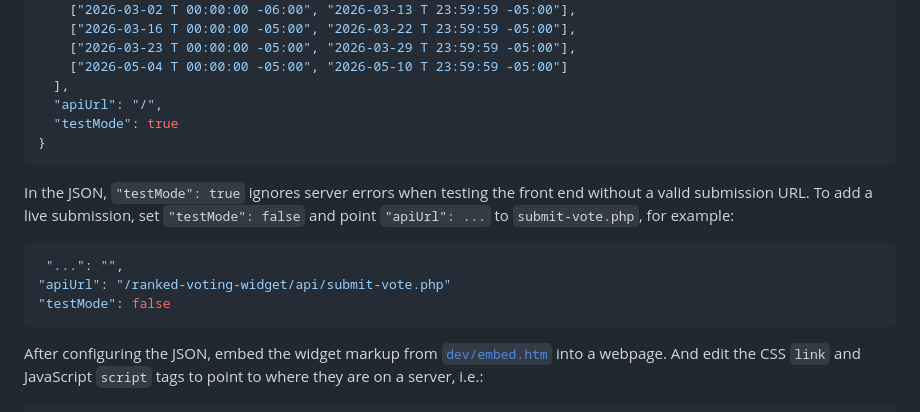
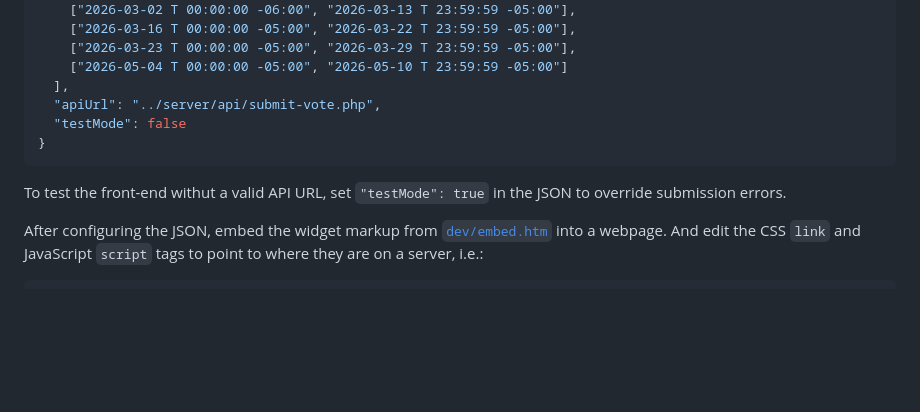
Before and after one commit to ptdriscoll/klrn-ranked-voting-widget, a Markdown page: README.md, the part around the change. Drawn GitHub-style; blank space fills up the shorter version.

Commit message:
Edit JSON instructions

````diff
--- a/README.md
+++ b/README.md
@@ -101,18 +101,12 @@ The entries, points ladder and voting periods are injected via JSON in the front
     ["2026-03-23 T 00:00:00 -05:00", "2026-03-29 T 23:59:59 -05:00"],
     ["2026-05-04 T 00:00:00 -05:00", "2026-05-10 T 23:59:59 -05:00"]
   ],
-  "apiUrl": "/",
-  "testMode": true
+  "apiUrl": "../server/api/submit-vote.php",
+  "testMode": false
 }
 ```
 
-In the JSON, `"testMode": true` ignores server errors when testing the front end without a valid submission URL. To add a live submission, set `"testMode": false` and point `"apiUrl": ...` to `submit-vote.php`, for example:
-
-```json
- "...": "",
-"apiUrl": "/ranked-voting-widget/api/submit-vote.php"
-"testMode": false
-```
+To test the front-end withut a valid API URL, set `"testMode": true` in the JSON to override submission errors.
 
 After configuring the JSON, embed the widget markup from [`dev/embed.htm`](dev/embed.htm) into a webpage. And edit the CSS `link` and JavaScript `script` tags to point to where they are on a server, i.e.:
 
````
